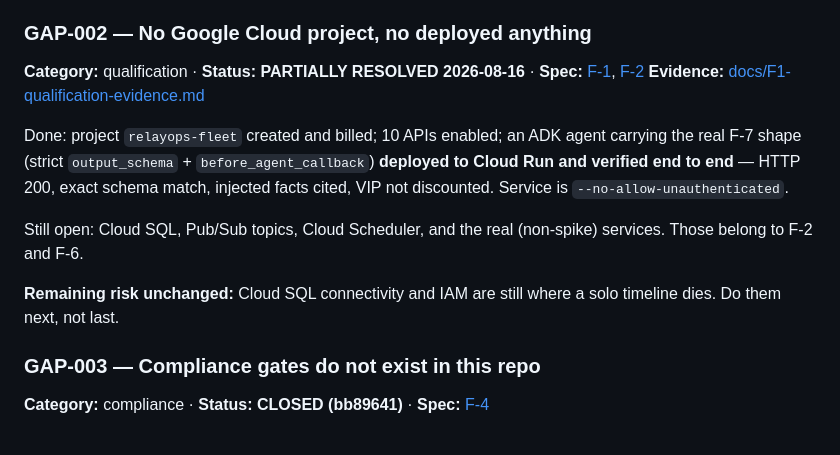
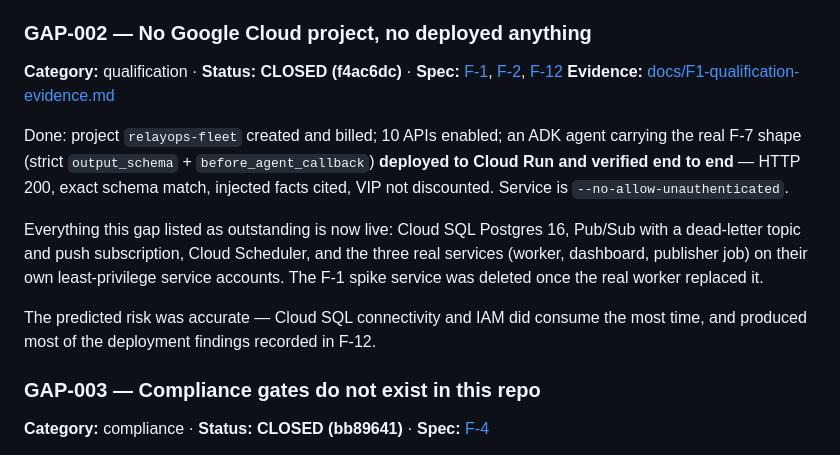
Before and after one commit to sinbadtheengr/relayops-agentic-gc, a Markdown page: GAPS_AND_ISSUES.md, the part around the change. GitHub-like rendering.

Commit message:
GAPS: GAP-002 was stale — its outstanding items shipped in F-12
Cloud SQL, Pub/Sub, Cloud Scheduler and the three real services are all
live. The register's contract is accuracy, so an entry describing shipped
work as outstanding is itself a defect.

Co-Authored-By: Claude Opus 5 <noreply@anthropic.com>

```diff
--- a/GAPS_AND_ISSUES.md
+++ b/GAPS_AND_ISSUES.md
@@ -39,14 +39,14 @@ Settled and written into `.env.example` + `config.py`: `GOOGLE_CLOUD_LOCATION=gl
 **Standing rule this produced:** a model appearing in `models.list()` is not proof it is callable. Any model change is verified with a real call.
 
 ### GAP-002 — No Google Cloud project, no deployed anything
-**Category:** qualification · **Status:** **PARTIALLY RESOLVED 2026-08-16** · **Spec:** [F-1](CLAUDE.md#f-1), [F-2](CLAUDE.md#f-2)
+**Category:** qualification · **Status:** **CLOSED (f4ac6dc)** · **Spec:** [F-1](CLAUDE.md#f-1), [F-2](CLAUDE.md#f-2), [F-12](CLAUDE.md#f-12)
 **Evidence:** [docs/F1-qualification-evidence.md](docs/F1-qualification-evidence.md)
 
 Done: project `relayops-fleet` created and billed; 10 APIs enabled; an ADK agent carrying the real F-7 shape (strict `output_schema` + `before_agent_callback`) **deployed to Cloud Run and verified end to end** — HTTP 200, exact schema match, injected facts cited, VIP not discounted. Service is `--no-allow-unauthenticated`.
 
-Still open: Cloud SQL, Pub/Sub topics, Cloud Scheduler, and the real (non-spike) services. Those belong to F-2 and F-6.
+Everything this gap listed as outstanding is now live: Cloud SQL Postgres 16, Pub/Sub with a dead-letter topic and push subscription, Cloud Scheduler, and the three real services (worker, dashboard, publisher job) on their own least-privilege service accounts. The F-1 spike service was deleted once the real worker replaced it.
 
-**Remaining risk unchanged:** Cloud SQL connectivity and IAM are still where a solo timeline dies. Do them next, not last.
+The predicted risk was accurate — Cloud SQL connectivity and IAM did consume the most time, and produced most of the deployment findings recorded in F-12.
 
 ### GAP-003 — Compliance gates do not exist in this repo
 **Category:** compliance · **Status:** **CLOSED (bb89641)** · **Spec:** [F-4](CLAUDE.md#f-4)
```
